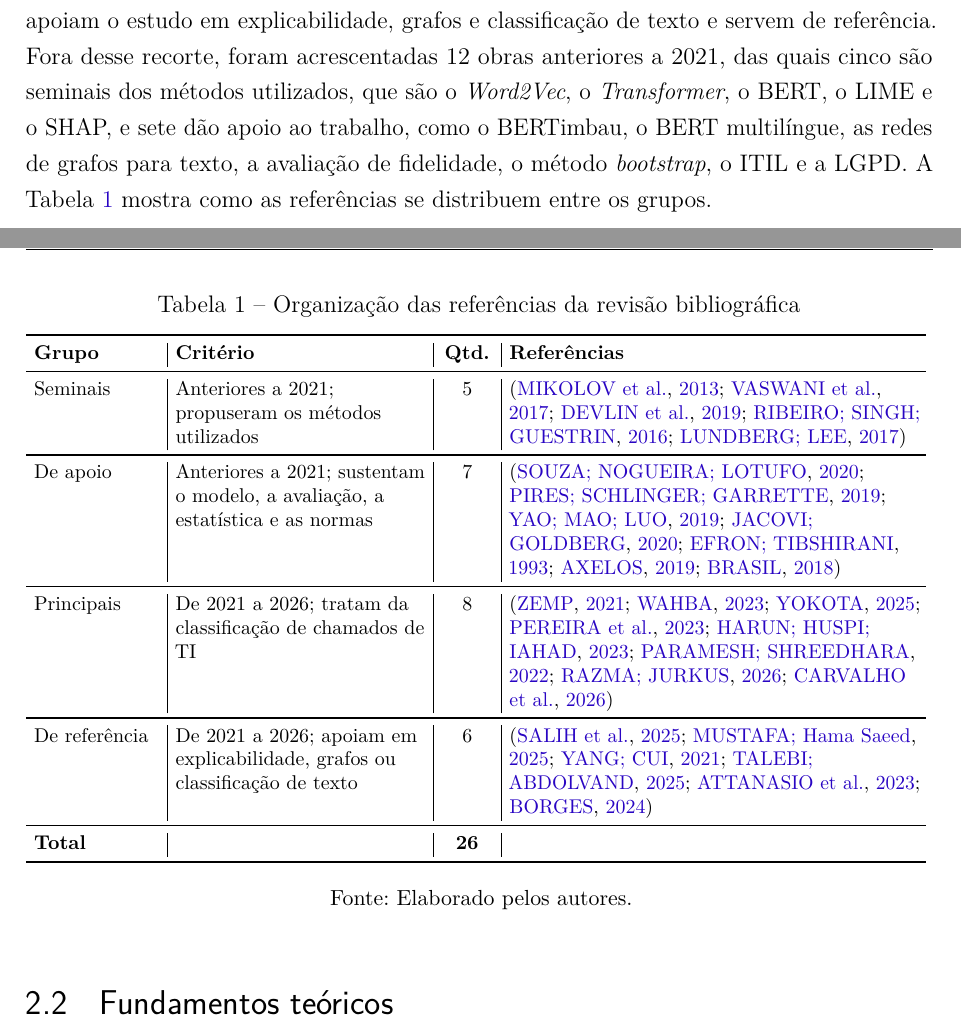
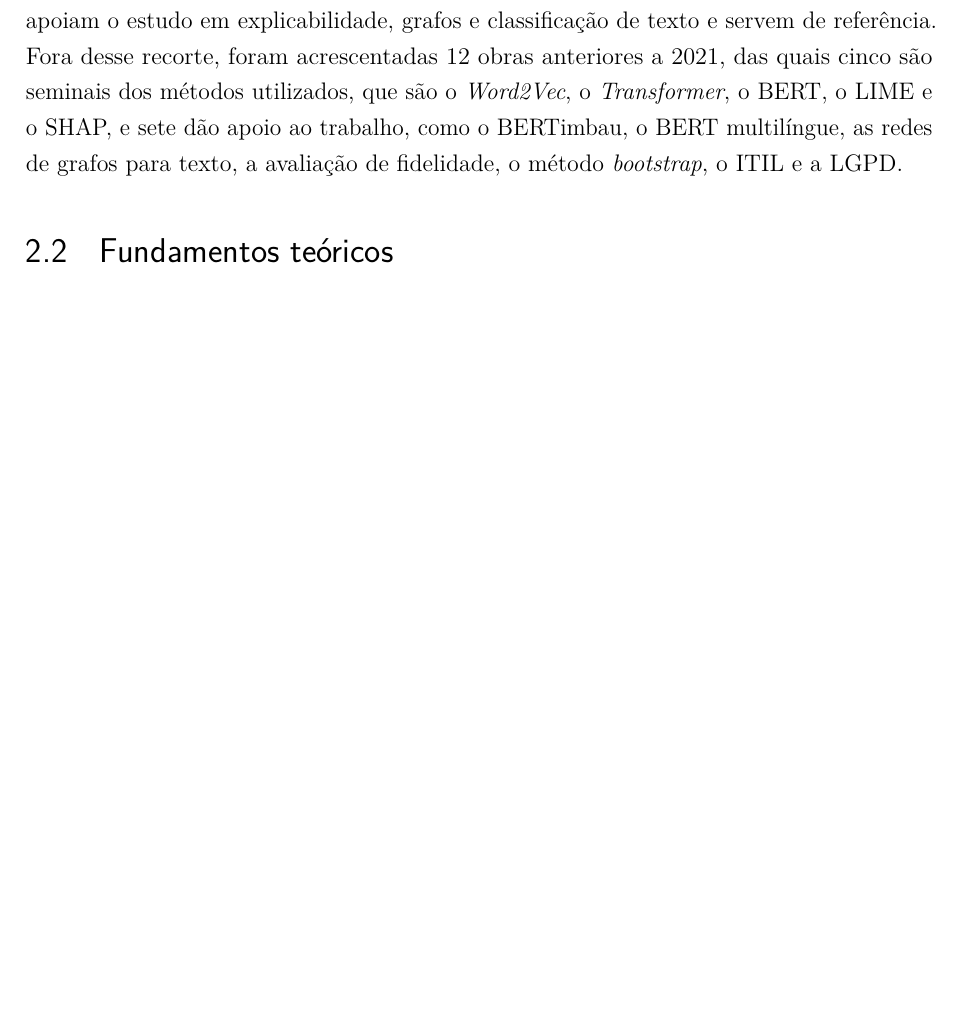
Before and after one commit to brunakin/TCC-2-Documento-Escrito, a LaTeX thesis (tcc2/tcc2_reestruturado_modelo_afonso.tex): two parts of pages 20 and 21 of 104 before the commit and part of page 20 of 103 after it, the two joined at a grey line, cut so that both start at the same text, the shorter picture padded with empty space. Compiled offline with pdfLaTeX.

Commit message:
Remove a tabela de organização das referências da seção 2.1

```diff
--- a/tcc2/tcc2_reestruturado_modelo_afonso.tex
+++ b/tcc2/tcc2_reestruturado_modelo_afonso.tex
@@ -349,36 +349,7 @@ Este capítulo apresenta a base teórica e o estado da arte do trabalho. Ele com
 \section{Metodologia da pesquisa bibliográfica}
 \label{sec:metodologia_pesquisa_bib}
 
-A pesquisa bibliográfica foi realizada nas bases Google Scholar, IEEE Xplore, arXiv e SciELO, utilizando as palavras-chave ``BERT'', ``Grafos'', ``XAI'', ``PLN'', ``Help Desk'', ``Chamados de TI'', ``SHAP'', ``LIME'', ``Tickets'', ``Support'', ``Pipeline'', ``Classificação'', ``Caixa Preta'' e ``Knowledge Graph'', entre outras. A revisão reúne 26 referências, sendo 14 trabalhos publicados entre 2021 e 2026, em português e inglês, com relação direta com o tema, dos quais oito tratam da classificação de chamados de TI e são os principais, e seis apoiam o estudo em explicabilidade, grafos e classificação de texto e servem de referência. Fora desse recorte, foram acrescentadas 12 obras anteriores a 2021, das quais cinco são seminais dos métodos utilizados, que são o \textit{Word2Vec}, o \textit{Transformer}, o BERT, o LIME e o SHAP, e sete dão apoio ao trabalho, como o BERTimbau, o BERT multilíngue, as redes de grafos para texto, a avaliação de fidelidade, o método \textit{bootstrap}, o ITIL e a LGPD. A Tabela~\ref{tab:referencias_revisao} mostra como as referências se distribuem entre os grupos.
-
-\begin{table}[H]
-    \centering
-    \caption{Organização das referências da revisão bibliográfica}
-    \label{tab:referencias_revisao}
-    \footnotesize
-    \setlength{\tabcolsep}{4pt}
-    \begin{tabular}{>{\raggedright\arraybackslash}p{2.2cm}|>{\raggedright\arraybackslash}p{4.4cm}|>{\centering\arraybackslash}p{0.9cm}|>{\raggedright\arraybackslash}p{7.2cm}}
-        \toprule
-        \textbf{Grupo} & \textbf{Critério} & \textbf{Qtd.} & \textbf{Referências} \\
-        \midrule
-        Seminais & Anteriores a 2021; propuseram os métodos utilizados & 5 &
-        \cite{mikolov2013,vaswani2017,devlin2019,ribeiro2016,lundberg2017} \\
-        \midrule
-        De apoio & Anteriores a 2021; sustentam o modelo, a avaliação, a estatística e as normas & 7 &
-        \cite{souza2020,pires2019,yao2019,jacovi2020,efron1993,axelos2019,brasil2018} \\
-        \midrule
-        Principais & De 2021 a 2026; tratam da classificação de chamados de TI & 8 &
-        \cite{zemp2021,wahba2023,yokota2025,pereira2023,harun2023,paramesh2022,razma2026,carvalho2026} \\
-        \midrule
-        De referência & De 2021 a 2026; apoiam em explicabilidade, grafos ou classificação de texto & 6 &
-        \cite{salih2023,mustafa2025,yang2021,talebi2025,attanasio2023,borges2024} \\
-        \midrule
-        \textbf{Total} & & \textbf{26} & \\
-        \bottomrule
-    \end{tabular}
-    \vspace{0.2cm}
-    \legend{Fonte: Elaborado pelos autores.}
-\end{table}
+A pesquisa bibliográfica foi realizada nas bases Google Scholar, IEEE Xplore, arXiv e SciELO, utilizando as palavras-chave ``BERT'', ``Grafos'', ``XAI'', ``PLN'', ``Help Desk'', ``Chamados de TI'', ``SHAP'', ``LIME'', ``Tickets'', ``Support'', ``Pipeline'', ``Classificação'', ``Caixa Preta'' e ``Knowledge Graph'', entre outras. A revisão reúne 26 referências, sendo 14 trabalhos publicados entre 2021 e 2026, em português e inglês, com relação direta com o tema, dos quais oito tratam da classificação de chamados de TI e são os principais, e seis apoiam o estudo em explicabilidade, grafos e classificação de texto e servem de referência. Fora desse recorte, foram acrescentadas 12 obras anteriores a 2021, das quais cinco são seminais dos métodos utilizados, que são o \textit{Word2Vec}, o \textit{Transformer}, o BERT, o LIME e o SHAP, e sete dão apoio ao trabalho, como o BERTimbau, o BERT multilíngue, as redes de grafos para texto, a avaliação de fidelidade, o método \textit{bootstrap}, o ITIL e a LGPD.
 
 % ---------------------------------------------------------------
 % FUNDAMENTOS TEÓRICOS (inclui as técnicas, métodos e abordagens existentes)
```
Also changed, not shown: 1 other file.
